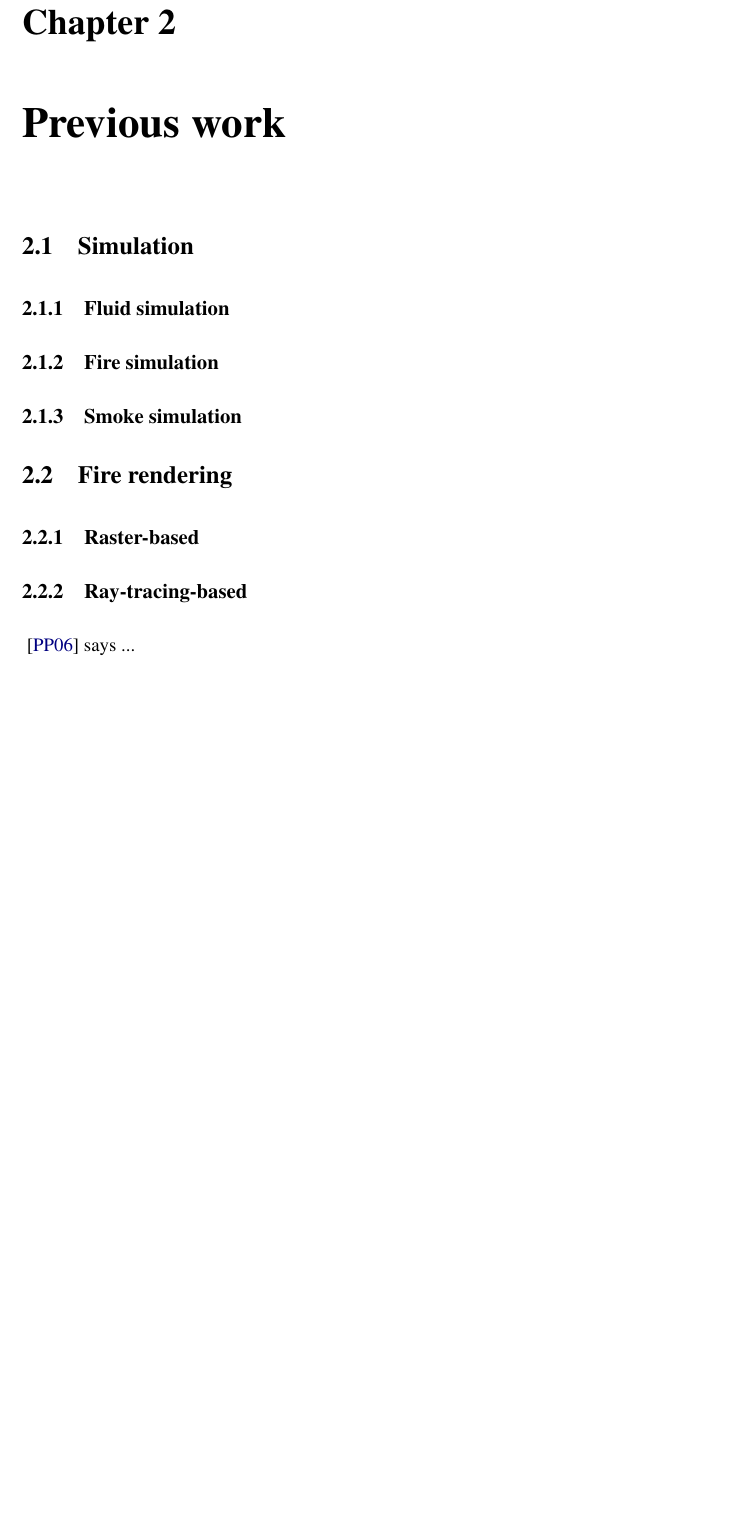
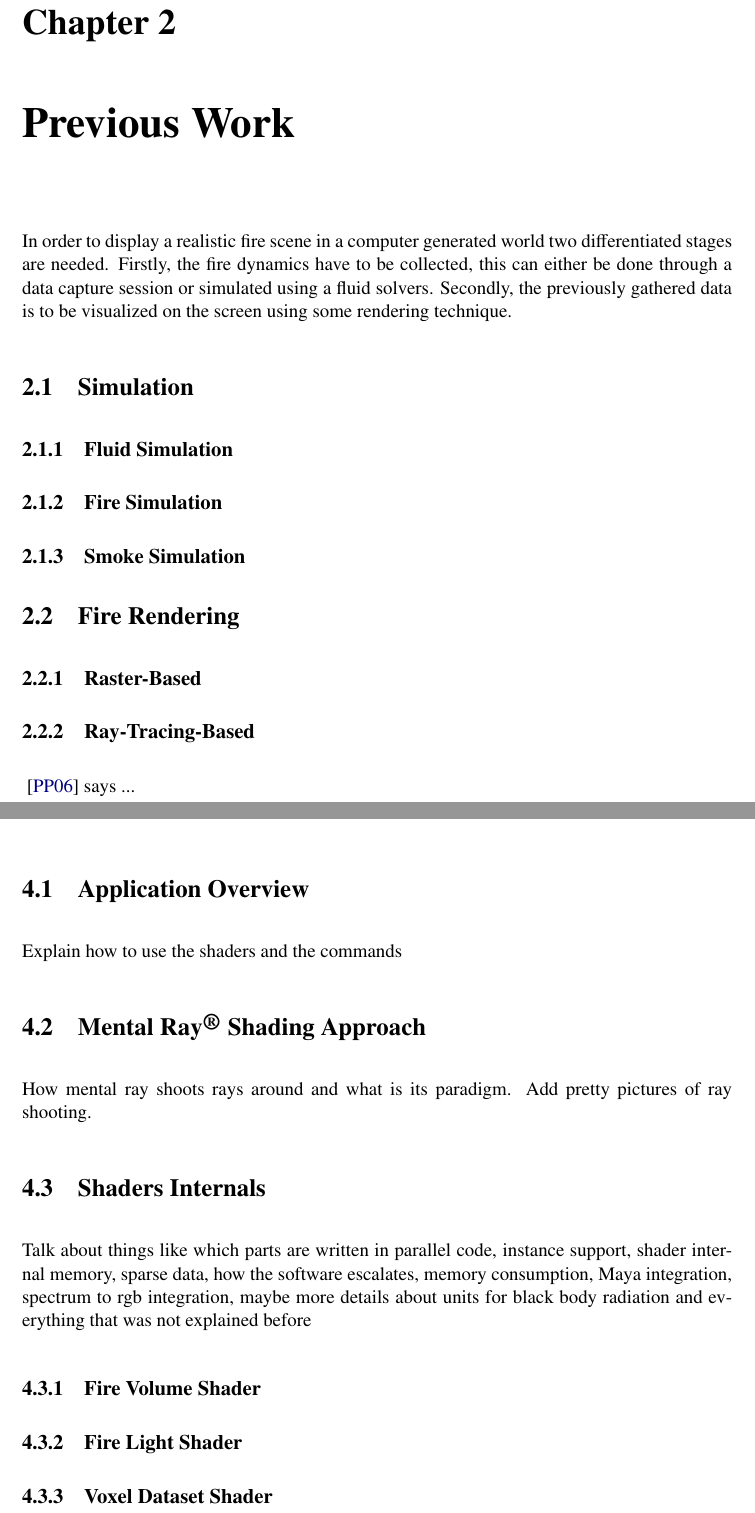
Before and after one commit to Era-Dorta/fire-modeling, a LaTeX thesis (fire-shaders/report/fire_rendering.tex, which reads fire-shaders/report/implementation_details.tex, fire-shaders/report/previous_work.tex): part of page 5 of 10 before the commit and two parts of pages 6 and 8 of 11 after it, the two joined at a grey line, cut so that both start at the same text, the shorter picture padded with empty space. Compiled offline with pdfLaTeX.

Commit message:
Report, added empty sections in all the chapters, layout established

```diff
--- a/fire-shaders/report/fire_rendering.tex
+++ b/fire-shaders/report/fire_rendering.tex
@@ -34,7 +34,8 @@
 \newcommand{\Z}{\mathbf{Z}}
 \newcommand{\z}{\mathbf{z}}
 \newcommand{\h}{\mathbf{h}}
-\newcommand{\Maya}{Maya\textsuperscript\textregistered}
+\newcommand{\Maya}{Maya\textsuperscript\textregistered~}
+\newcommand{\MentalRay}{Mental Ray\textsuperscript\textregistered~}
 
 %\usepackage[hidelinks]{hyperref} % Adds references links without color
 \usepackage{hyperref} % Adds references links with color
--- a/fire-shaders/report/implementation_details.tex
+++ b/fire-shaders/report/implementation_details.tex
@@ -1,2 +1,33 @@
 %------------------------------------------------------------------------------
 \chapter{Implementation details}
+\label{ch:implementation_details}
+
+
+\section{Application Overview}
+\label{sec:application_overview}
+
+Explain how to use the shaders and the commands
+
+
+\section{\MentalRay Shading Approach}
+\label{sec:mental_ray_shading_approach}
+
+How mental ray shoots rays around and what is its paradigm.
+Add pretty pictures of ray shooting.
+
+
+\section{Shaders Internals}
+\label{sec:shaders_internals}
+
+Talk about things like which parts are written in parallel code, instance support, shader internal memory, sparse data, how the software escalates, memory consumption, Maya integration, spectrum to rgb integration, maybe more details about units for black body radiation and everything that was not explained before
+
+\subsection{Fire Volume Shader}
+\label{sec:fire_volume_shader}
+
+
+\subsection{Fire Light Shader}
+\label{sec:fire_light_shader}
+
+
+\subsection{Voxel Dataset Shader}
+\label{sec:voxel_dataset_shader}
--- a/fire-shaders/report/previous_work.tex
+++ b/fire-shaders/report/previous_work.tex
@@ -1,18 +1,37 @@
 %------------------------------------------------------------------------------
-\chapter{Previous work}
+\chapter{Previous Work}
+\label{ch:previous_work}
+
+In order to display a realistic fire scene in a computer generated world two differentiated stages are needed.
+Firstly, the fire dynamics have to be collected, this can either be done through a data capture session or simulated using a fluid solvers.
+Secondly, the previously gathered data is to be visualized on the screen using some rendering technique.
 
 \section{Simulation}
+\label{sec:simulation}
 
-\subsection{Fluid simulation}
 
-\subsection{Fire simulation}
+\subsection{Fluid Simulation}
+\label{sec:fluid_simulation}
 
-\subsection{Smoke simulation}
 
-\section{Fire rendering}
+\subsection{Fire Simulation}
+\label{sec:fire_simulation}
 
-\subsection{Raster-based}
 
-\subsection{Ray-tracing-based}
+\subsection{Smoke Simulation}
+\label{sec:smoke_simulation}
+
+
+\section{Fire Rendering}
+\label{sec:fire_rendering}
+
+
+\subsection{Raster-Based}
+\label{sec:raster_based}
+
+
+\subsection{Ray-Tracing-Based}
+\label{sec:ray_tracing_based}
+
 
 \cite{Pegoraro:2006} says ...
```
Also changed, not shown: fire-shaders/report/conclusions.tex (+1 -0 lines), fire-shaders/report/introduction.tex (+5 -2 lines), fire-shaders/report/methodology.tex (+32 -0 lines), fire-shaders/report/results.tex (+3 -0 lines).
